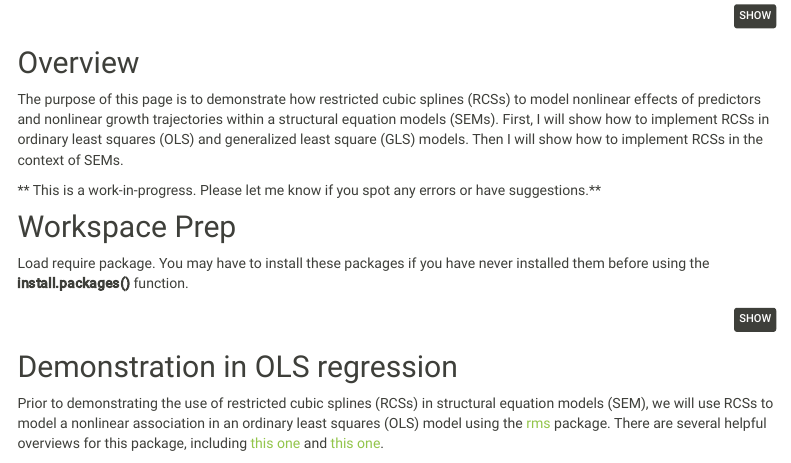
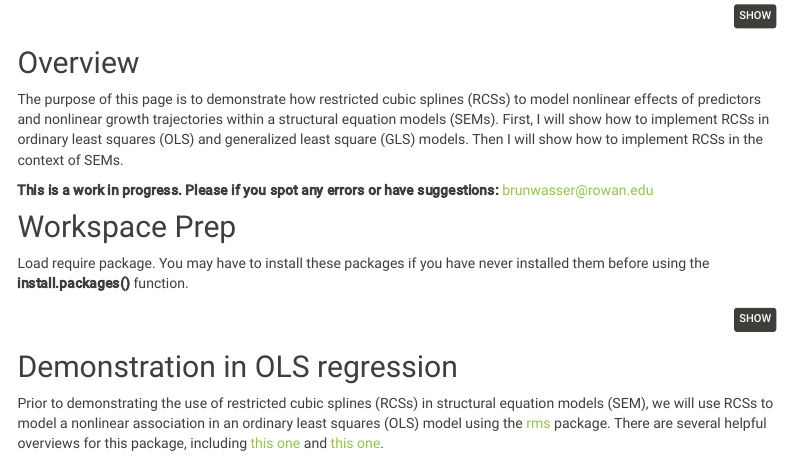
Before and after one commit to brunwasser/rcsplines, an R Markdown document (index.Rmd): the page in a window 1100 px wide, from 250 px down. Rendered offline with R 4.5, knitr and Pandoc, with nearby package versions; some code elsewhere in the file could not run offline; menus at the side of the page are left out.

Commit message:
20221119c

```diff
--- a/index.Rmd
+++ b/index.Rmd
@@ -23,7 +23,7 @@ knitr::opts_chunk$set(echo = TRUE,
 ## Overview
 The purpose of this page is to demonstrate how restricted cubic splines (RCSs) to model nonlinear effects of predictors and nonlinear growth trajectories within a structural equation models (SEMs). First, I will show how to implement RCSs in ordinary least squares (OLS) and generalized least square (GLS) models. Then I will show how to implement RCSs in the context of SEMs.
 
-** This is a work-in-progress. Please let me know if you spot any errors or have suggestions.**
+**This is a work in progress. Please if you spot any errors or have suggestions:** [brunwasser@rowan.edu](mailto:brunwasser@rowan.edu)
 
 ## Workspace Prep
 Load require package. You may have to install these packages if you have never installed them before using the **install.packages()** function.
```
Also changed, not shown: 1 other file.
